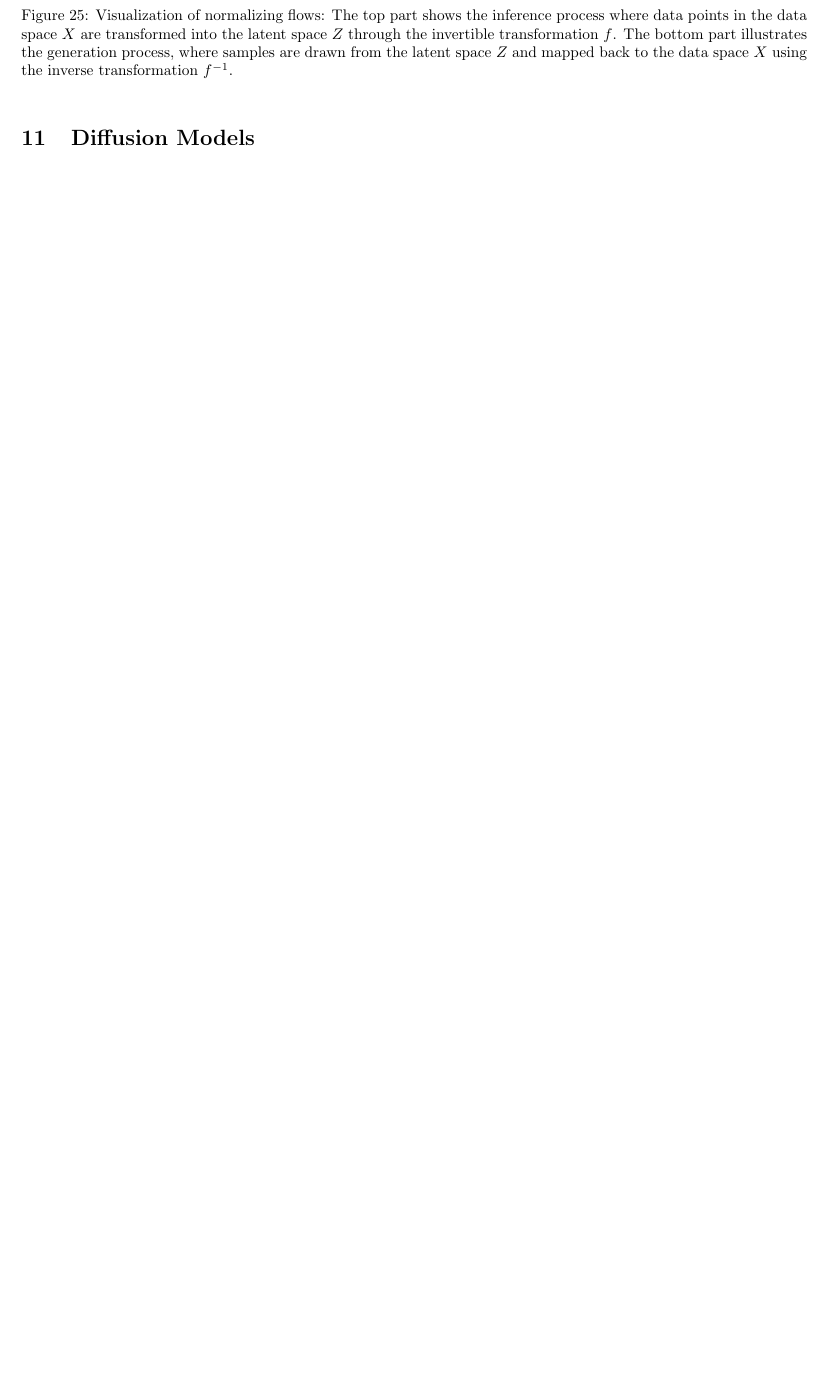
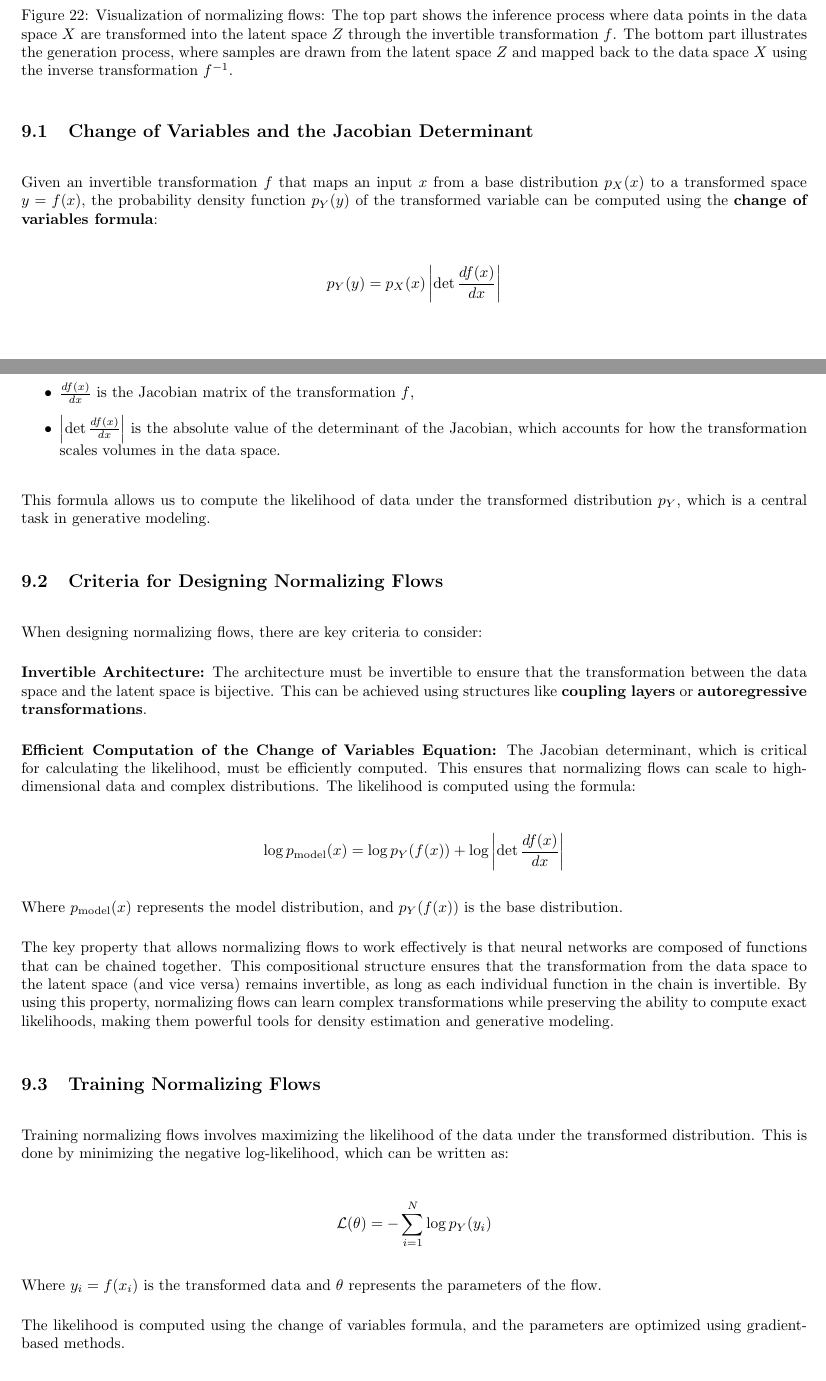
Before and after one commit to fwilhelmy/ift6135-representationlearning-coursenotes, a LaTeX document (main.tex): part of page 50 of 64 before the commit and two parts of pages 45 and 46 of 68 after it, the two joined at a grey line, cut so that both start at the same text, the shorter picture padded with empty space. Compiled offline with pdfLaTeX.

Commit message:
Moved Normalizing Flows Section

```diff
--- a/main.tex
+++ b/main.tex
@@ -1222,0 +1235,9 @@ For sequential data, stochastic variational recurrent networks incorporate laten
+    \caption{Visualization of normalizing flows: The top part shows the inference process where data points in the data space \(X\) are transformed into the latent space \(Z\) through the invertible transformation \(f\). The bottom part illustrates the generation process, where samples are drawn from the latent space \(Z\) and mapped back to the data space \(X\) using the inverse transformation \(f^{-1}\).}
+    \label{fig:space-transformations}
+\end{figure}
+
+\subsection{Change of Variables and the Jacobian Determinant}
+Given an invertible transformation \( f \) that maps an input \( x \) from a base distribution \( p_X(x) \) to a transformed space \( y = f(x) \), the probability density function \( p_Y(y) \) of the transformed variable can be computed using the \textbf{change of variables formula}:
+
+\[
+p_Y(y) = p_X(x) \left| \det \frac{d f(x)}{dx} \right|
@@ -1222,0 +1249,32 @@ For sequential data, stochastic variational recurrent networks incorporate laten
+    \item \( \frac{d f(x)}{dx} \) is the Jacobian matrix of the transformation \( f \),
+    \item \( \left| \det \frac{d f(x)}{dx} \right| \) is the absolute value of the determinant of the Jacobian, which accounts for how the transformation scales volumes in the data space.
+\end{itemize}
+
+This formula allows us to compute the likelihood of data under the transformed distribution \( p_Y \), which is a central task in generative modeling.
+
+\subsection{Criteria for Designing Normalizing Flows}
+When designing normalizing flows, there are key criteria to consider:
+
+
+\textbf{Invertible Architecture:} The architecture must be invertible to ensure that the transformation between the data space and the latent space is bijective. This can be achieved using structures like \textbf{coupling layers} or \textbf{autoregressive transformations}.
+
+\textbf{Efficient Computation of the Change of Variables Equation:} The Jacobian determinant, which is critical for calculating the likelihood, must be efficiently computed. This ensures that normalizing flows can scale to high-dimensional data and complex distributions. The likelihood is computed using the formula:
+
+\[
+\log p_{\text{model}}(x) = \log p_Y(f(x)) + \log \left| \det \frac{d f(x)}{dx} \right|
+\]
+
+Where \( p_{\text{model}}(x) \) represents the model distribution, and \( p_Y(f(x)) \) is the base distribution.
+
+The key property that allows normalizing flows to work effectively is that neural networks are composed of functions that can be chained together. This compositional structure ensures that the transformation from the data space to the latent space (and vice versa) remains invertible, as long as each individual function in the chain is invertible. By using this property, normalizing flows can learn complex transformations while preserving the ability to compute exact likelihoods, making them powerful tools for density estimation and generative modeling.
+
+\subsection{Training Normalizing Flows}
+Training normalizing flows involves maximizing the likelihood of the data under the transformed distribution. This is done by minimizing the negative log-likelihood, which can be written as:
+
+\[
+\mathcal{L}(\theta) = -\sum_{i=1}^N \log p_Y(y_i)
+\]
+
+Where \( y_i = f(x_i) \) is the transformed data and \( \theta \) represents the parameters of the flow.
+
+The likelihood is computed using the change of variables formula, and the parameters are optimized using gradient-based methods.
@@ -1459,6 +1550,3 @@ The golden age of normalizing flows occurred between the eras of \textbf{Generat
-    \caption{Visualization of normalizing flows: The top part shows the inference process where data points in the data space \(X\) are transformed into the latent space \(Z\) through the invertible transformation \(f\). The bottom part illustrates the generation process, where samples are drawn from the latent space \(Z\) and mapped back to the data space \(X\) using the inverse transformation \(f^{-1}\).}
-    \label{fig:space-transformations}
-\end{figure}
 \section{Diffusion Models}\label{sec:diffusion}
 
 Diffusion models generate data by first destroying the structure of a training example through many small noise additions and then learning a time‑reversal process that rebuilds the example step by step, effectively turning a simple noise distribution into complex data such as images, audio, or text.  Introduced in physics‑inspired work by Sohl‑Dickstein \textit{et al.}\ (2015) and revived by Ho \textit{et al.}\ (2020), they have since eclipsed GANs in image quality, powered text‑to‑image systems like DALL·E 2 and Stable Diffusion, enabled high‑fidelity speech synthesis, and recently been adapted to language modelling via discrete masking schedules.
```
Also changed, not shown: main.tex (68 more changed lines).
